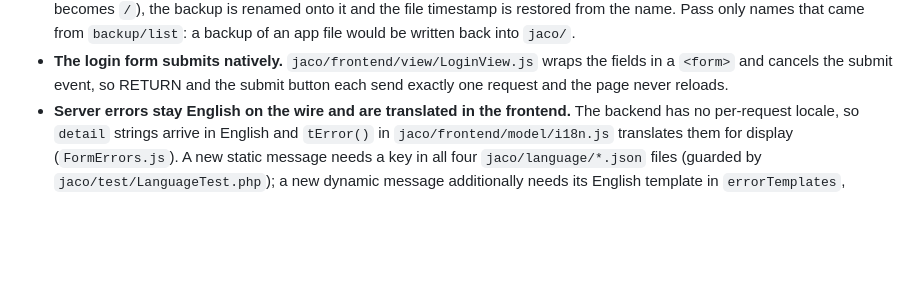
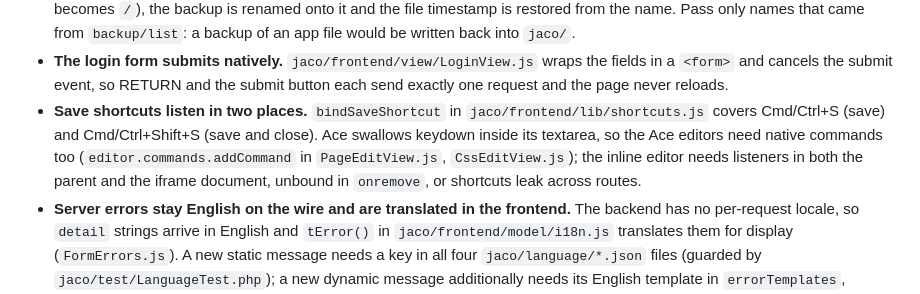
Before and after one commit to tbreuss/jaco-cms, a Markdown page: docs/features.md, the part around the change. Drawn GitHub-style; blank space fills up the shorter version.

Commit message:
docs: cover save shortcuts in features constraints

```diff
--- a/docs/features.md
+++ b/docs/features.md
@@ -99,6 +99,12 @@ Ambiguity usually starts with words, not sentences. These terms have exactly one
 - **The login form submits natively.** `jaco/frontend/view/LoginView.js` wraps the fields
   in a `<form>` and cancels the submit event, so RETURN and the submit button each send
   exactly one request and the page never reloads.
+- **Save shortcuts listen in two places.** `bindSaveShortcut` in `jaco/frontend/lib/shortcuts.js`
+  covers Cmd/Ctrl+S (save) and Cmd/Ctrl+Shift+S (save and close). Ace swallows keydown
+  inside its textarea, so the Ace editors need native commands too
+  (`editor.commands.addCommand` in `PageEditView.js`, `CssEditView.js`); the inline
+  editor needs listeners in both the parent and the iframe document, unbound in
+  `onremove`, or shortcuts leak across routes.
 - **Server errors stay English on the wire and are translated in the frontend.**
   The backend has no per-request locale, so `detail` strings arrive in English and
   `tError()` in `jaco/frontend/model/i18n.js` translates them for display
```
